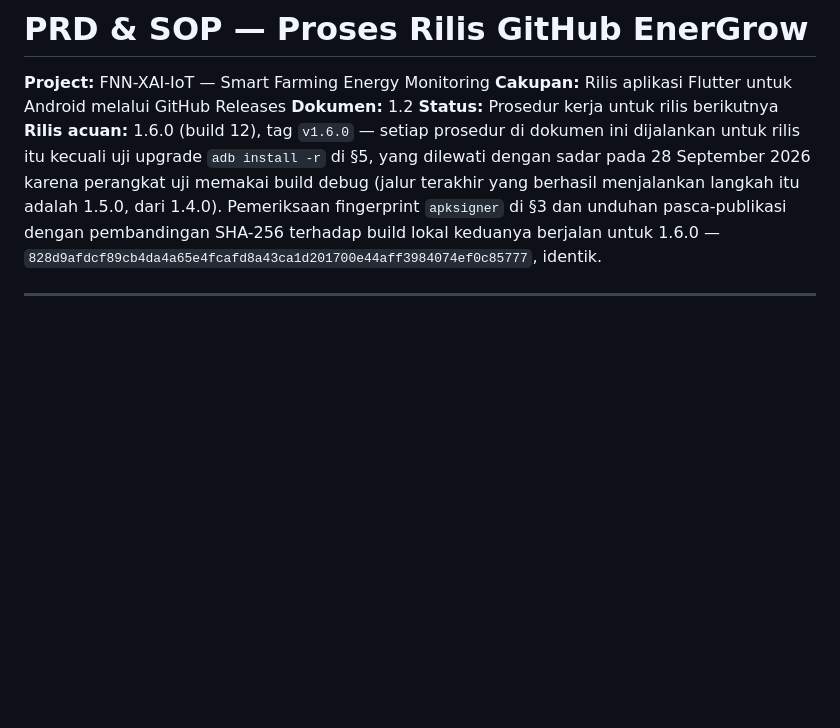
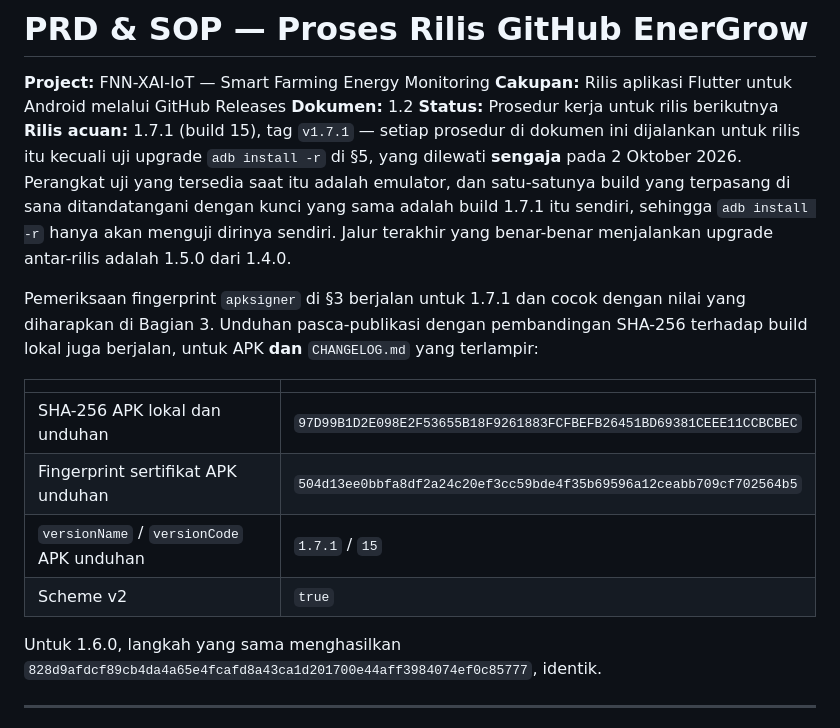
Before and after one commit to fauznazz-afk/Smart-Farming, a Markdown page: PRD_GitHub_Release_Process.md, the part around the change. GitHub-like rendering; blank space fills up the shorter version.

Commit message:
Record the 1.7.1 post-publication verification
The document's own convention is to name the last release for which every
procedure was run, and to say plainly which one was skipped and why. That was
1.6.0; it is now 1.7.1.

The adb install -r upgrade test in 5 is skipped for a different reason than in
1.6.0, and the reason is recorded rather than inherited: the only Android device
available was the emulator, and the only build installed there with a matching
key was 1.7.1 itself, so the test would have only tested itself. The last release
that genuinely exercised an upgrade across releases is 1.5.0 from 1.4.0.

Both checks that matter ran and are recorded with their values: the apksigner
fingerprint of the APK downloaded back from GitHub matches the expected
certificate, and the SHA-256 of that download is byte-for-byte the local build.

Co-Authored-By: Claude Opus 4.8 (1M context) <noreply@anthropic.com>

```diff
--- a/PRD_GitHub_Release_Process.md
+++ b/PRD_GitHub_Release_Process.md
@@ -4,12 +4,27 @@
 **Cakupan:** Rilis aplikasi Flutter untuk Android melalui GitHub Releases
 **Dokumen:** 1.2
 **Status:** Prosedur kerja untuk rilis berikutnya
-**Rilis acuan:** 1.6.0 (build 12), tag `v1.6.0` — setiap prosedur di dokumen ini
+**Rilis acuan:** 1.7.1 (build 15), tag `v1.7.1` — setiap prosedur di dokumen ini
 dijalankan untuk rilis itu kecuali uji upgrade `adb install -r` di §5, yang
-dilewati dengan sadar pada 28 September 2026 karena perangkat uji memakai build
-debug (jalur terakhir yang berhasil menjalankan langkah itu adalah 1.5.0, dari
-1.4.0). Pemeriksaan fingerprint `apksigner` di §3 dan unduhan pasca-publikasi
-dengan pembandingan SHA-256 terhadap build lokal keduanya berjalan untuk 1.6.0 —
+dilewati **sengaja** pada 2 Oktober 2026. Perangkat uji yang tersedia saat itu
+adalah emulator, dan satu-satunya build yang terpasang di sana ditandatangani dengan
+kunci yang sama adalah build 1.7.1 itu sendiri, sehingga `adb install -r`
+hanya akan menguji dirinya sendiri. Jalur terakhir yang benar-benar menjalankan
+upgrade antar-rilis adalah 1.5.0 dari 1.4.0.
+
+Pemeriksaan fingerprint `apksigner` di §3 berjalan untuk 1.7.1 dan cocok dengan
+nilai yang diharapkan di Bagian 3. Unduhan pasca-publikasi dengan pembandingan
+SHA-256 terhadap build lokal juga berjalan, untuk APK **dan** `CHANGELOG.md` yang
+terlampir:
+
+| | |
+|---|---|
+| SHA-256 APK lokal dan unduhan | `97D99B1D2E098E2F53655B18F9261883FCFBEFB26451BD69381CEEE11CCBCBEC` |
+| Fingerprint sertifikat APK unduhan | `504d13ee0bbfa8df2a24c20ef3cc59bde4f35b69596a12ceabb709cf702564b5` |
+| `versionName` / `versionCode` APK unduhan | `1.7.1` / `15` |
+| Scheme v2 | `true` |
+
+Untuk 1.6.0, langkah yang sama menghasilkan
 `828d9afdcf89cb4da4a65e4fcafd8a43ca1d201700e44aff3984074ef0c85777`, identik.
 
 ---
```
